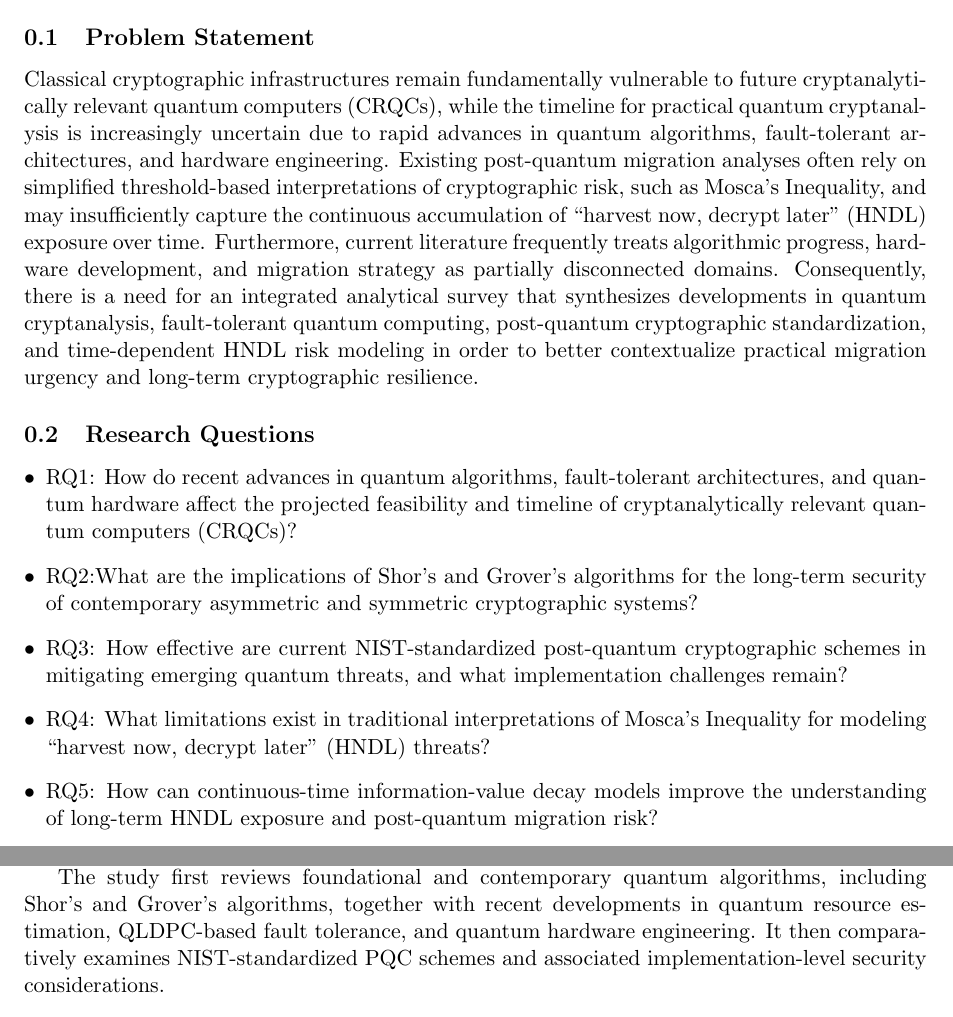
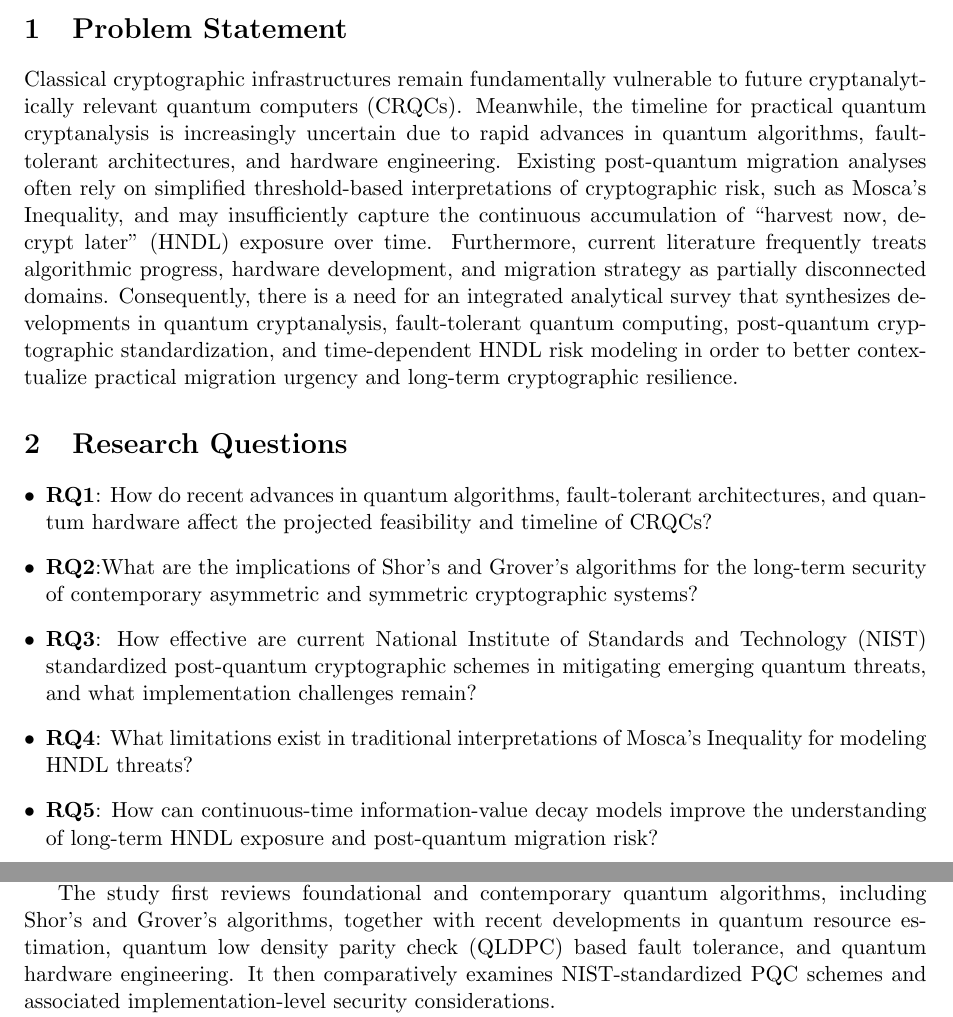
Before and after one commit to Almuhammedi/quantum_algorithms_crypto_survey, a LaTeX document (quantum_algorithms_crypto_survey - Proposal.tex): two parts of pages 1 and 2 of 2, joined at a grey line, cut so that both start at the same text. Compiled offline with pdfLaTeX.

Commit message:
light revision.

```diff
--- a/quantum_algorithms_crypto_survey - Proposal.tex
+++ b/quantum_algorithms_crypto_survey - Proposal.tex
@@ -25,15 +25,15 @@
 \date{May 2026}
 \begin{document}
 \maketitle
-\subsection{Problem Statement}
-Classical cryptographic infrastructures remain fundamentally vulnerable to future cryptanalytically relevant quantum computers (CRQCs), while the timeline for practical quantum cryptanalysis is increasingly uncertain due to rapid advances in quantum algorithms, fault-tolerant architectures, and hardware engineering. Existing post-quantum migration analyses often rely on simplified threshold-based interpretations of cryptographic risk, such as Mosca’s Inequality, and may insufficiently capture the continuous accumulation of “harvest now, decrypt later” (HNDL) exposure over time. Furthermore, current literature frequently treats algorithmic progress, hardware development, and migration strategy as partially disconnected domains. Consequently, there is a need for an integrated analytical survey that synthesizes developments in quantum cryptanalysis, fault-tolerant quantum computing, post-quantum cryptographic standardization, and time-dependent HNDL risk modeling in order to better contextualize practical migration urgency and long-term cryptographic resilience.
+\section{Problem Statement}
+Classical cryptographic infrastructures remain fundamentally vulnerable to future cryptanalytically relevant quantum computers (CRQCs). Meanwhile, the timeline for practical quantum cryptanalysis is increasingly uncertain due to rapid advances in quantum algorithms, fault-tolerant architectures, and hardware engineering. Existing post-quantum migration analyses often rely on simplified threshold-based interpretations of cryptographic risk, such as Mosca’s Inequality, and may insufficiently capture the continuous accumulation of “harvest now, decrypt later” (HNDL) exposure over time. Furthermore, current literature frequently treats algorithmic progress, hardware development, and migration strategy as partially disconnected domains. Consequently, there is a need for an integrated analytical survey that synthesizes developments in quantum cryptanalysis, fault-tolerant quantum computing, post-quantum cryptographic standardization, and time-dependent HNDL risk modeling in order to better contextualize practical migration urgency and long-term cryptographic resilience.
 
-\subsection{Research Questions}
+\section{Research Questions}
 \begin{itemize}[leftmargin=*]
 
-  \item RQ1: How do recent advances in quantum algorithms, fault-tolerant architectures, and quantum hardware affect the projected feasibility and timeline of cryptanalytically relevant quantum computers (CRQCs)?
-  \item RQ2:What are the implications of Shor’s and Grover’s algorithms for the long-term security of contemporary asymmetric and symmetric cryptographic systems?
-  \item RQ3: How effective are current NIST-standardized post-quantum cryptographic schemes in mitigating emerging quantum threats, and what implementation challenges remain?
-  \item RQ4: What limitations exist in traditional interpretations of Mosca’s Inequality for modeling “harvest now, decrypt later” (HNDL) threats?
-  \item RQ5: How can continuous-time information-value decay models improve the understanding of long-term HNDL exposure and post-quantum migration risk?
+  \item \textbf{RQ1}: How do recent advances in quantum algorithms, fault-tolerant architectures, and quantum hardware affect the projected feasibility and timeline of CRQCs?
+  \item \textbf{RQ2}:What are the implications of Shor’s and Grover’s algorithms for the long-term security of contemporary asymmetric and symmetric cryptographic systems?
+  \item \textbf{RQ3}: How effective are current National Institute of Standards and Technology (NIST) standardized post-quantum cryptographic schemes in mitigating emerging quantum threats, and what implementation challenges remain?
+  \item \textbf{RQ4}: What limitations exist in traditional interpretations of Mosca’s Inequality for modeling HNDL threats?
+  \item \textbf{RQ5}: How can continuous-time information-value decay models improve the understanding of long-term HNDL exposure and post-quantum migration risk?
 \end{itemize}
@@ -52,7 +52,7 @@ The purpose of this analytical survey is to synthesize current research on quant
 \section{Research Methodology}
 This study adopts an analytical survey methodology based on literature synthesis, comparative analysis, and conceptual risk modeling. The research integrates peer-reviewed journal articles, conference papers, NIST standards publications, technical reports, and selected industry sources related to quantum cryptanalysis, fault-tolerant quantum computing, post-quantum cryptography (PQC), and HNDL threat modeling.
 
-The study first reviews foundational and contemporary quantum algorithms, including Shor’s and Grover’s algorithms, together with recent developments in quantum resource estimation, QLDPC-based fault tolerance, and quantum hardware engineering. It then comparatively examines NIST-standardized PQC schemes and associated implementation-level security considerations.
+The study first reviews foundational and contemporary quantum algorithms, including Shor’s and Grover’s algorithms, together with recent developments in quantum resource estimation, quantum low density parity check (QLDPC) based fault tolerance, and quantum hardware engineering. It then comparatively examines NIST-standardized PQC schemes and associated implementation-level security considerations.
 
 To analyze long-term cryptographic exposure, the research employs a conceptual analytical framework based on Mosca’s Inequality and extends it using continuous-time information-value decay models. Discrete and continuous convolution-based formulations are used to illustrate the temporal accumulation and decay of HNDL exposure under varying secrecy persistence assumptions.
 
```
Also changed, not shown: quantum_algorithms_crypto_survey - Proposal.tex (6 more changed lines).
